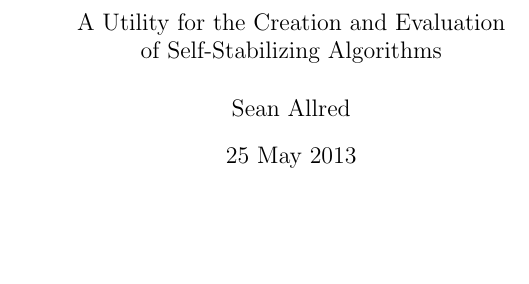
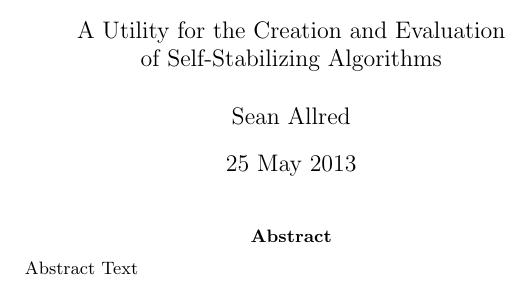
Before and after one commit to vermiculus/smppaper, a LaTeX document (smp.tex, which reads abstract.txt): part of the page, cut so that both start at the same text, the shorter picture padded with empty space. Compiled offline with pdfLaTeX.

Commit message:
Externalize abstract
...in anticipation of SMCM's SMP requirements

```diff
--- /dev/null
+++ b/abstract.txt
@@ -0,0 +1 @@
+Abstract Text
--- a/smp.tex
+++ b/smp.tex
@@ -10,6 +10,9 @@
 
 \begin{document}
 \maketitle
+\begin{abstract}
+  \input{abstract.txt}
+\end{abstract}
 \end{document}
 
 %%% Local Variables:
```
